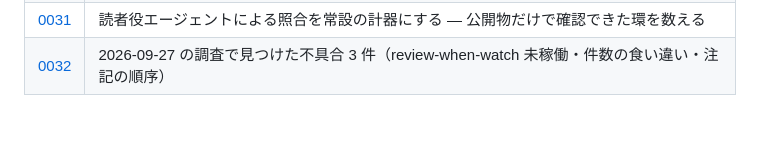
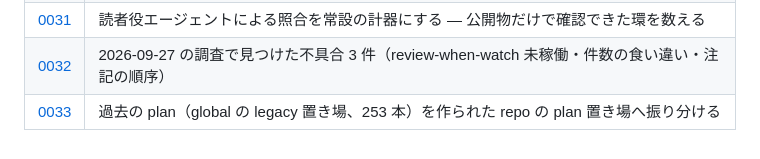
Before and after one commit to shimo4228/claude-harness, a Markdown page: rfcs/README.md, the part around the change. Drawn GitHub-style.

```diff
--- a/rfcs/README.md
+++ b/rfcs/README.md
@@ -44,3 +44,4 @@ README には書かない（複製は drift する）。
 | [0030](0030-eval-cards-for-ready-instruments.md) | Eval カード — 公開できる計器 5 本を設計・生値・未測定・故障つきで出す |
 | [0031](0031-reader-agent-verifiability-probe.md) | 読者役エージェントによる照合を常設の計器にする — 公開物だけで確認できた環を数える |
 | [0032](0032-defects-found-in-2026-09-27-research.md) | 2026-09-27 の調査で見つけた不具合 3 件（review-when-watch 未稼働・件数の食い違い・注記の順序） |
+| [0033](0033-allocate-legacy-plans-to-repos.md) | 過去の plan（global の legacy 置き場、253 本）を作られた repo の plan 置き場へ振り分ける |
```
Also changed, not shown: rfcs/0033-allocate-legacy-plans-to-repos.md (added, +42 -0 lines).
